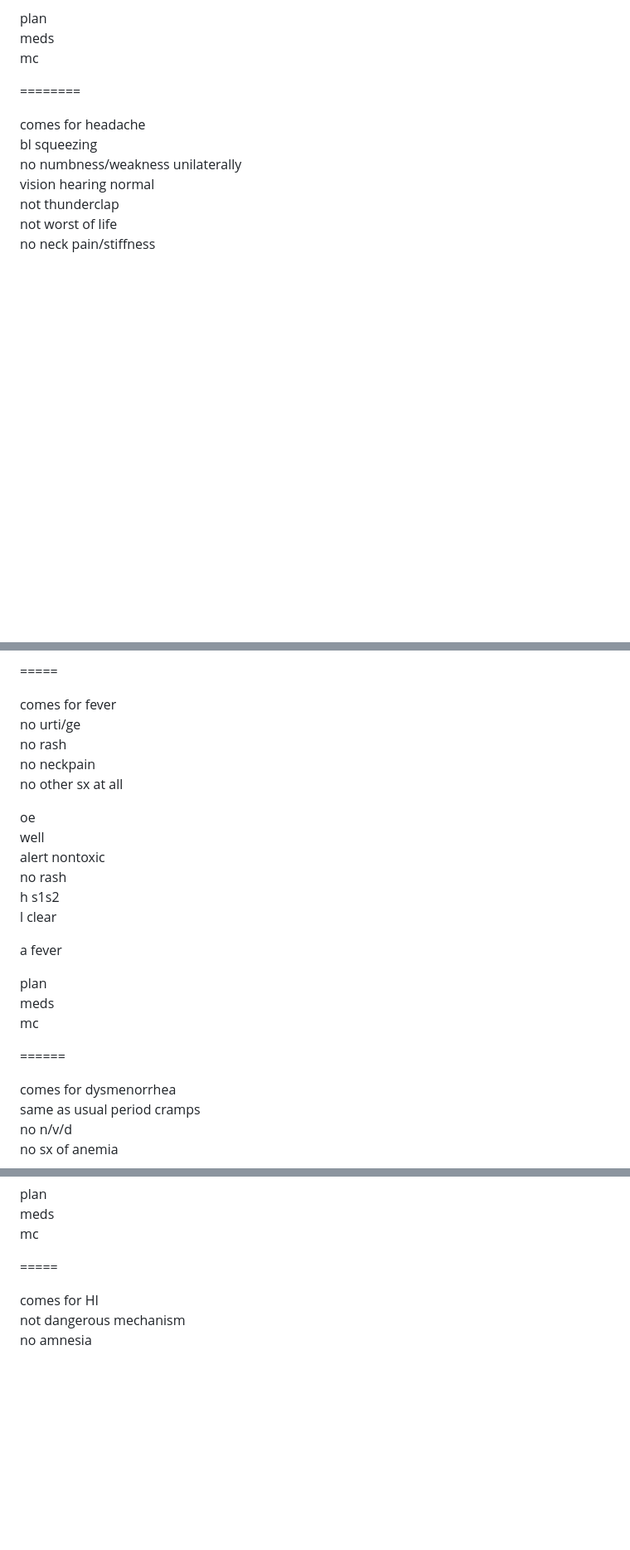
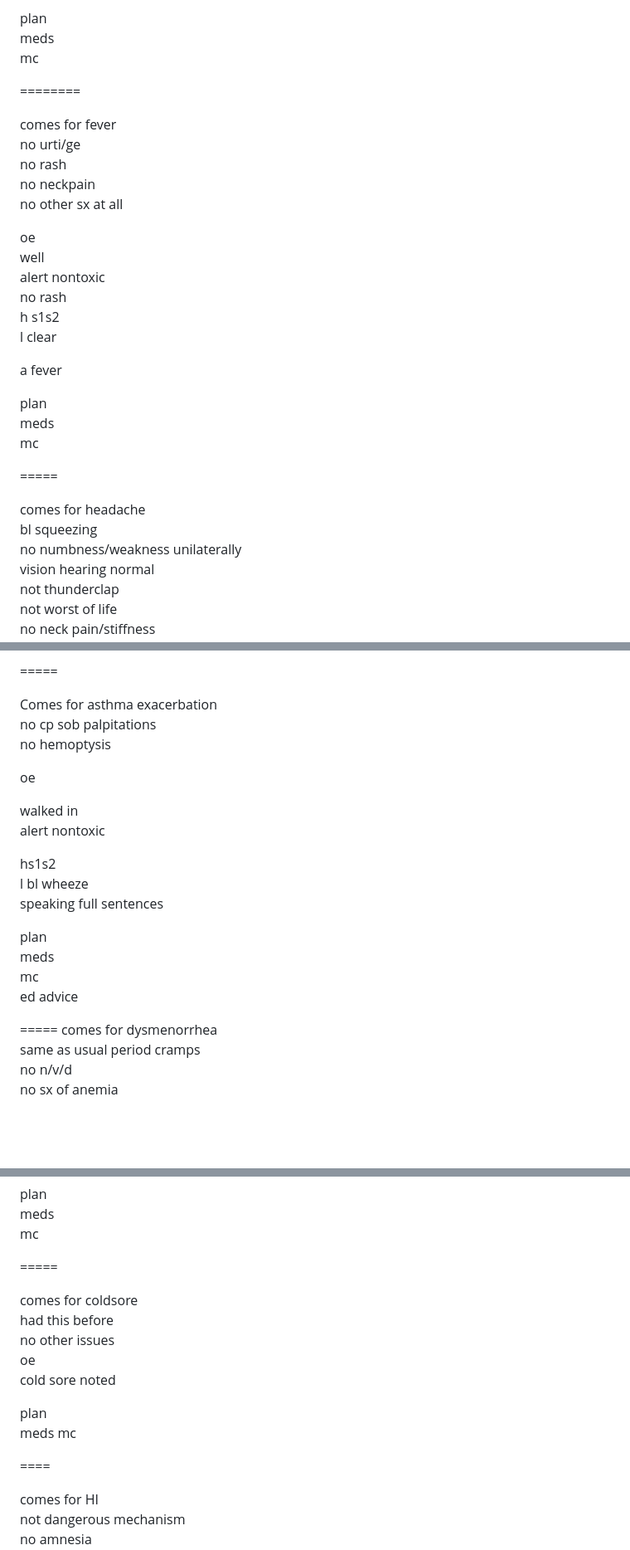
Before and after one commit to pyroiljm/a, a Markdown page: index.md, 3 parts joined by grey strips. Shown at 83% size. Rendered like a GitHub page; blank space fills up the shorter version.

```diff
--- a/index.md
+++ b/index.md
@@ -47,6 +47,26 @@ mc
 
 ========
 
+comes for fever
+no urti/ge
+no rash
+no neckpain
+no other sx at all
+
+oe
+well
+alert nontoxic
+no rash
+h s1s2
+l clear
+
+a fever
+
+plan
+meds
+mc
+
+=====
 
 comes for headache
 bl squeezing
@@ -131,27 +151,25 @@ mc
 
 =====
 
-comes for fever
-no urti/ge
-no rash
-no neckpain
-no other sx at all
+Comes for asthma exacerbation
+no cp sob palpitations
+no hemoptysis
 
 oe
-well
+
+walked in
 alert nontoxic
-no rash
-h s1s2
-l clear
 
-a fever
+hs1s2
+l bl wheeze
+speaking full sentences
 
 plan
 meds
 mc
+ed advice
 
-======
-
+=====
 comes for dysmenorrhea
 same as usual period cramps
 no n/v/d
@@ -395,6 +413,19 @@ meds
 mc
 
 =====
+
+
+comes for coldsore
+had this before
+no other issues
+oe
+cold sore noted
+
+plan
+meds  mc
+
+====
+
 
 comes for HI
 not dangerous mechanism
```
Also changed, not shown: other parts of index.md (+1 -1 lines).
